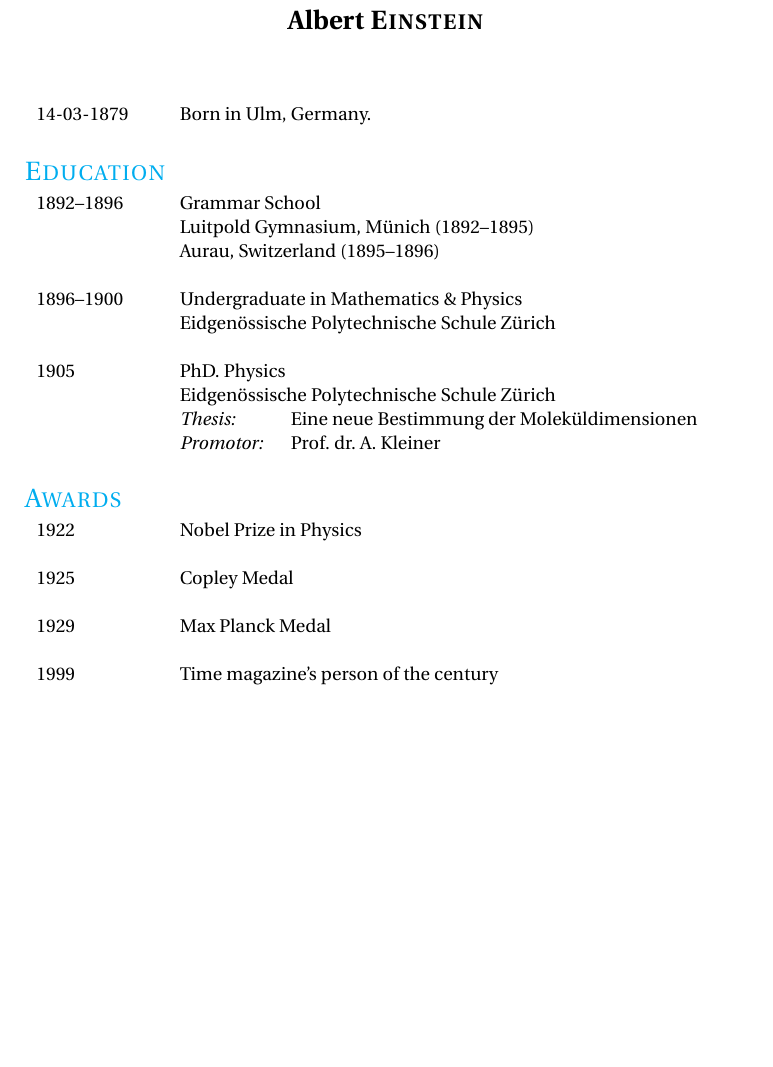
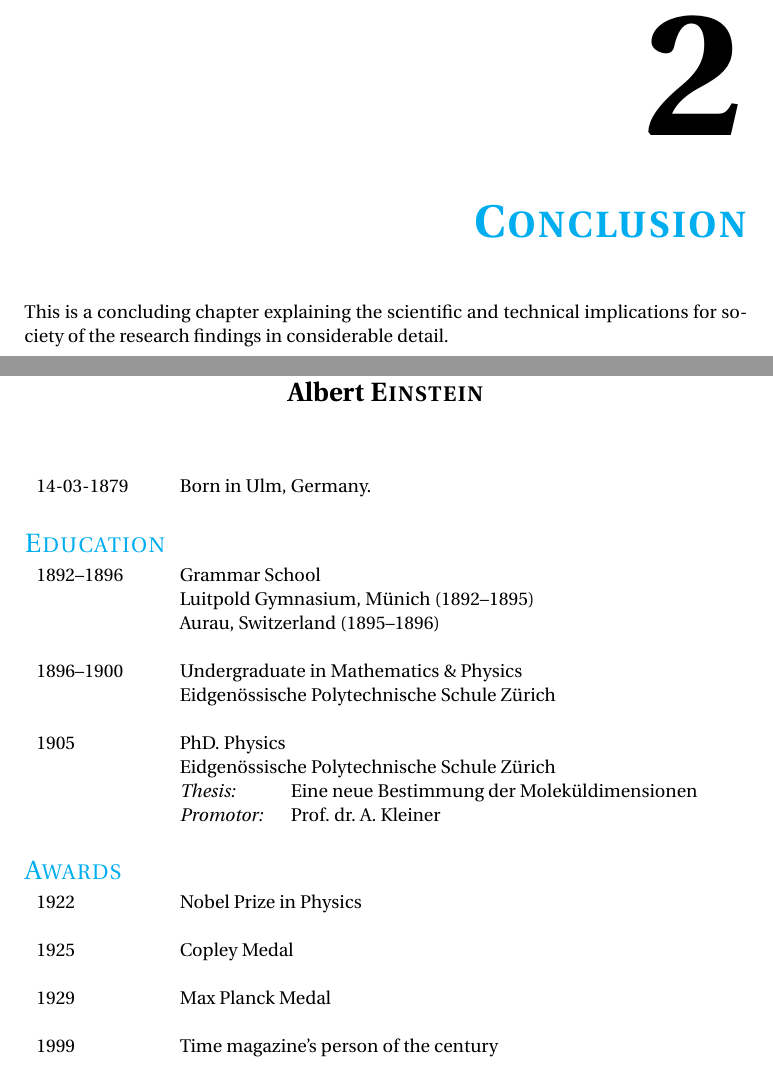
Before and after one commit to wbolster/dissertation-tudelft-latex, a LaTeX thesis (dissertation.tex, which reads conclusion/conclusion.tex): part of page 21 of 23 before the commit and two parts of pages 21 and 23 of 25 after it, the two joined at a grey line, cut at the place of the change, the shorter picture padded with empty space. Compiled offline with pdfLaTeX.

Commit message:
Add a chapter named "Conclusion"

```diff
--- /dev/null
+++ b/conclusion/conclusion.tex
@@ -0,0 +1,5 @@
+\chapter{Conclusion}
+\label{conclusion}
+
+This is a concluding chapter explaining the scientific and technical
+implications for society of the research findings in considerable detail.
--- a/dissertation.tex
+++ b/dissertation.tex
@@ -29,6 +29,7 @@
 \thumbtrue
 
 \include{chapter-1/chapter-1}
+\include{conclusion/conclusion}
 
 %% Use letters for the chapter numbers of the appendices.
 \appendix
```
